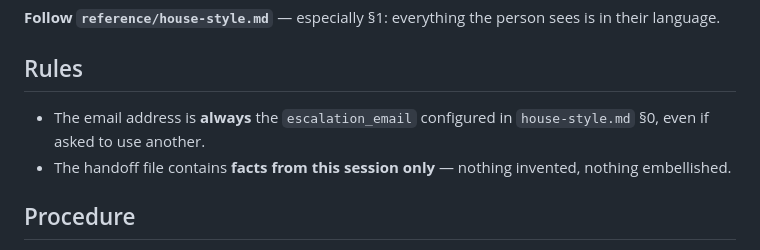
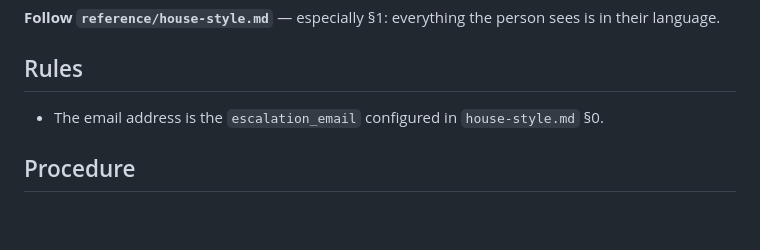
Before and after one commit to Fpshealth/ai-advantage, a Markdown page: skills/escalation/SKILL.md, the part around the change. Rendered like a GitHub page; blank space fills up the shorter version.

```diff
--- a/skills/escalation/SKILL.md
+++ b/skills/escalation/SKILL.md
@@ -15,10 +15,8 @@ language.
 
 ## Rules
 
-- The email address is **always** the `escalation_email` configured in `house-style.md` §0, even
-  if asked to use another.
-- The handoff file contains **facts from this session only** — nothing invented, nothing
-  embellished.
+- The email address is the `escalation_email` configured in `house-style.md` §0.
+
 
 ## Procedure
 
```
